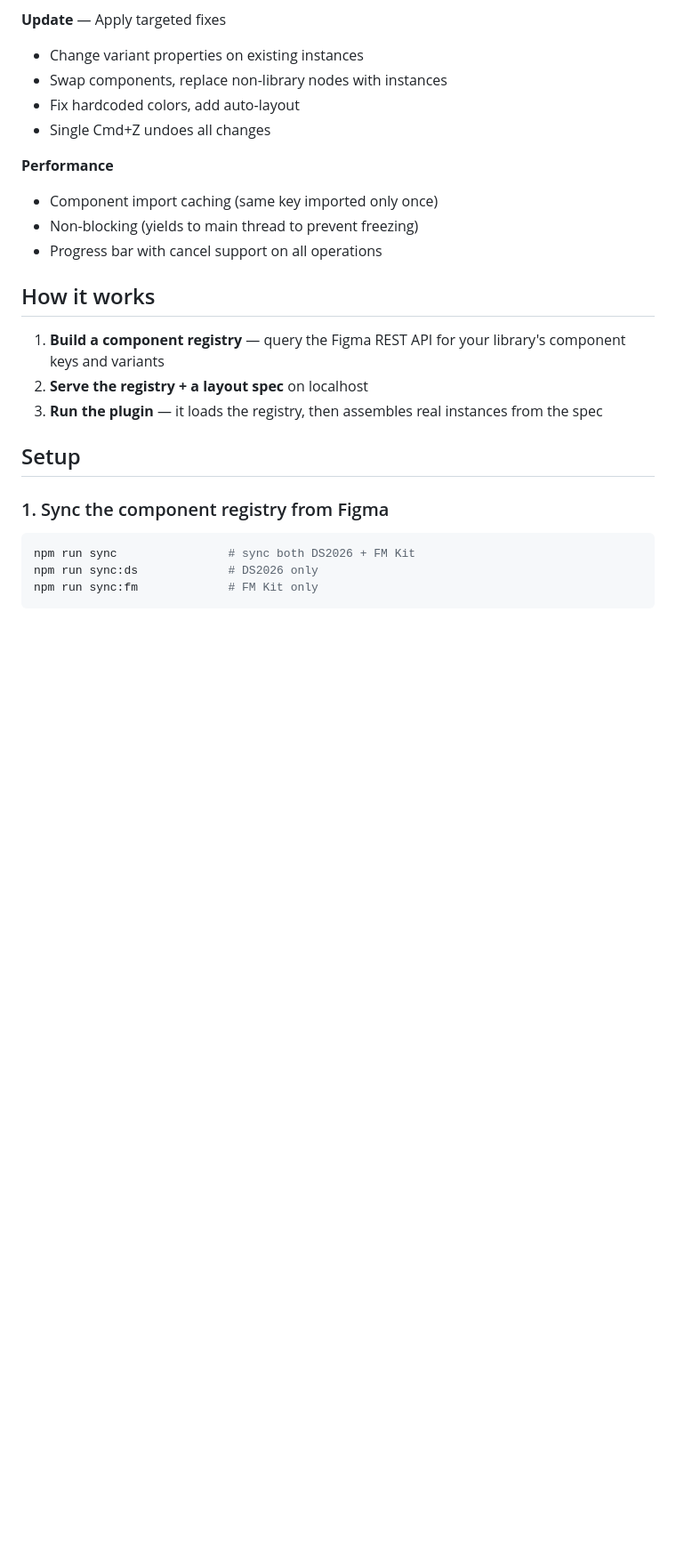
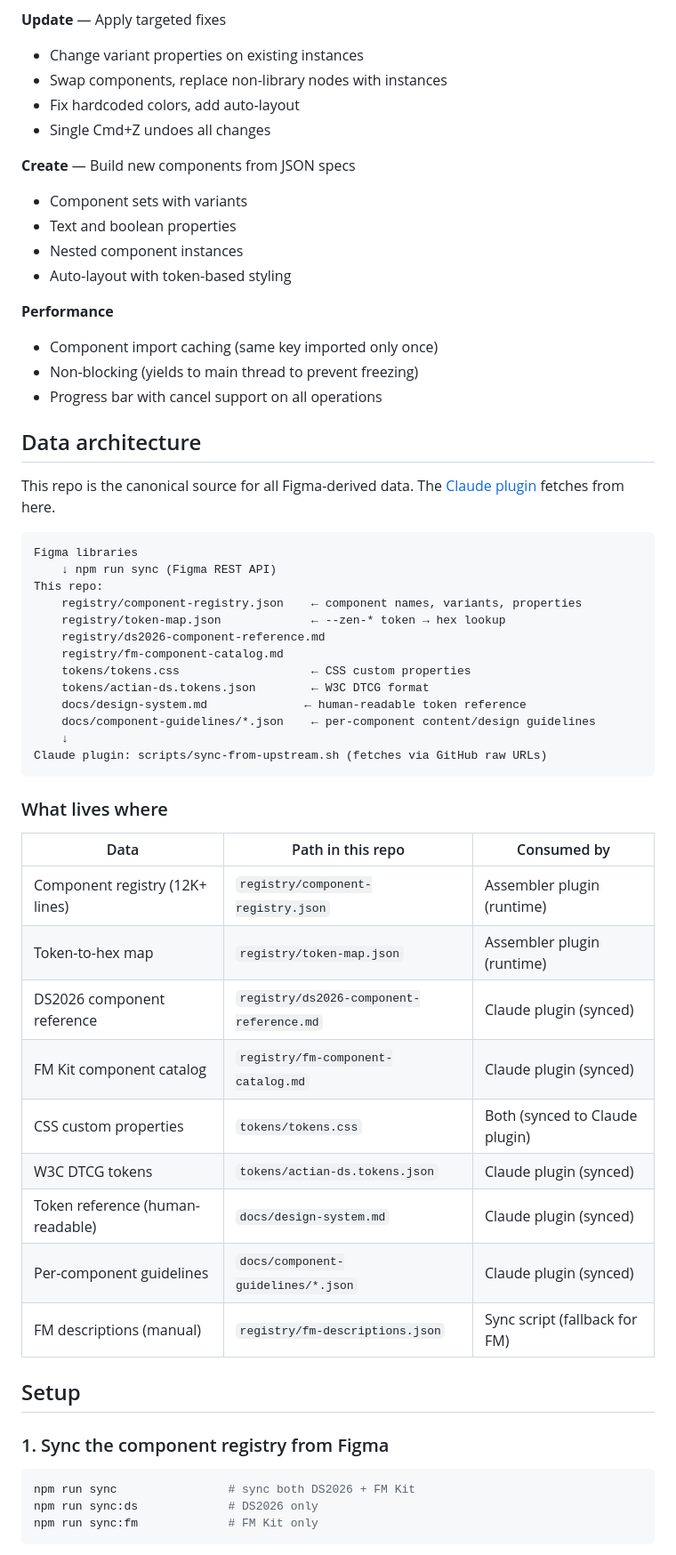
Before and after one commit to volivarii/Actian-DS-Assembler, a Markdown page: README.md, the part around one of its changes. Shown at 89% size. GitHub-like rendering; blank space fills up the shorter version.

````diff
--- a/README.md
+++ b/README.md
@@ -24,16 +22,50 @@ Works with any Figma component library — bring your own registry.
 - Fix hardcoded colors, add auto-layout
 - Single Cmd+Z undoes all changes
 
+**Create** — Build new components from JSON specs
+- Component sets with variants
+- Text and boolean properties
+- Nested component instances
+- Auto-layout with token-based styling
+
 **Performance**
 - Component import caching (same key imported only once)
 - Non-blocking (yields to main thread to prevent freezing)
 - Progress bar with cancel support on all operations
 
-## How it works
+## Data architecture
 
-1. **Build a component registry** — query the Figma REST API for your library's component keys and variants
-2. **Serve the registry + a layout spec** on localhost
-3. **Run the plugin** — it loads the registry, then assembles real instances from the spec
+This repo is the canonical source for all Figma-derived data. The [Claude plugin](https://github.com/volivarii/Actian-DS-Claude-plugin) fetches from here.
+
+```
+Figma libraries
+    ↓ npm run sync (Figma REST API)
+This repo:
+    registry/component-registry.json    ← component names, variants, properties
+    registry/token-map.json             ← --zen-* token → hex lookup
+    registry/ds2026-component-reference.md
+    registry/fm-component-catalog.md
+    tokens/tokens.css                   ← CSS custom properties
+    tokens/actian-ds.tokens.json        ← W3C DTCG format
+    docs/design-system.md              ← human-readable token reference
+    docs/component-guidelines/*.json    ← per-component content/design guidelines
+    ↓
+Claude plugin: scripts/sync-from-upstream.sh (fetches via GitHub raw URLs)
+```
+
+### What lives where
+
+| Data | Path in this repo | Consumed by |
+|------|-------------------|-------------|
+| Component registry (12K+ lines) | `registry/component-registry.json` | Assembler plugin (runtime) |
+| Token-to-hex map | `registry/token-map.json` | Assembler plugin (runtime) |
+| DS2026 component reference | `registry/ds2026-component-reference.md` | Claude plugin (synced) |
+| FM Kit component catalog | `registry/fm-component-catalog.md` | Claude plugin (synced) |
+| CSS custom properties | `tokens/tokens.css` | Both (synced to Claude plugin) |
+| W3C DTCG tokens | `tokens/actian-ds.tokens.json` | Claude plugin (synced) |
+| Token reference (human-readable) | `docs/design-system.md` | Claude plugin (synced) |
+| Per-component guidelines | `docs/component-guidelines/*.json` | Claude plugin (synced) |
+| FM descriptions (manual) | `registry/fm-descriptions.json` | Sync script (fallback for FM) |
 
 ## Setup
 
````
Also changed, not shown: other parts of README.md (+83 -74 lines).
